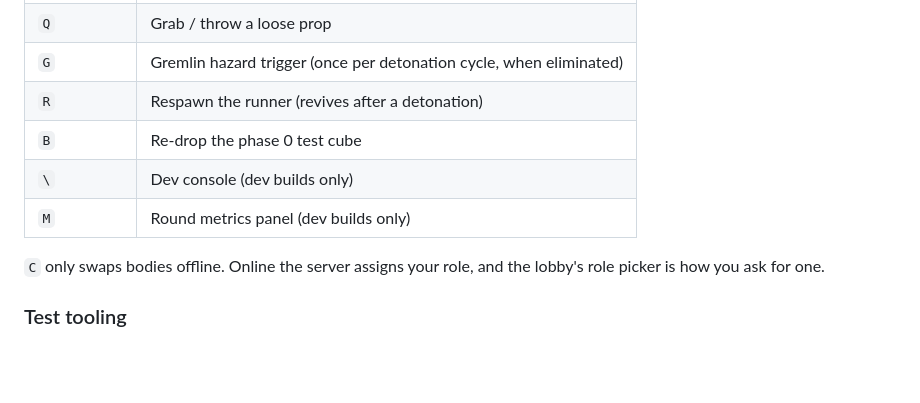
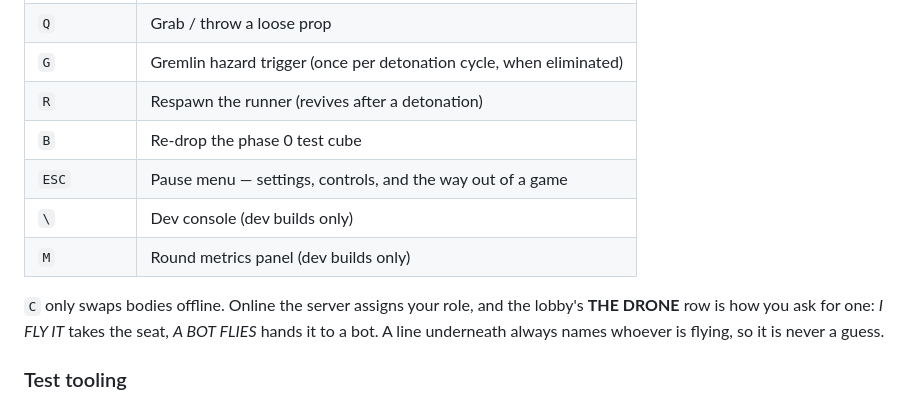
Before and after one commit to perdido101/dddron, a Markdown page: README.md, the part around the change. GitHub-like rendering; blank space fills up the shorter version.

Commit message:
README: document the pause menu and the drone-seat row
Adds ESC to the controls table and replaces the note about the role
picker with what the row actually says now, including that a line names
whoever is flying.

Co-Authored-By: Claude Fable 5 <noreply@anthropic.com>
Claude-Session: https://claude.ai/code/session_01PPuKGwfo2SnpXTXy97wLCF

```diff
--- a/README.md
+++ b/README.md
@@ -99,11 +99,14 @@ Other scripts: `npm run typecheck` (all workspaces, strict), `npm run build`
 | `G` | Gremlin hazard trigger (once per detonation cycle, when eliminated) |
 | `R` | Respawn the runner (revives after a detonation) |
 | `B` | Re-drop the phase 0 test cube |
+| `ESC` | Pause menu — settings, controls, and the way out of a game |
 | `\` | Dev console (dev builds only) |
 | `M` | Round metrics panel (dev builds only) |
 
 `C` only swaps bodies offline. Online the server assigns your role, and the
-lobby's role picker is how you ask for one.
+lobby's **THE DRONE** row is how you ask for one: *I FLY IT* takes the seat,
+*A BOT FLIES* hands it to a bot. A line underneath always names whoever is
+flying, so it is never a guess.
 
 ### Test tooling
 
```
